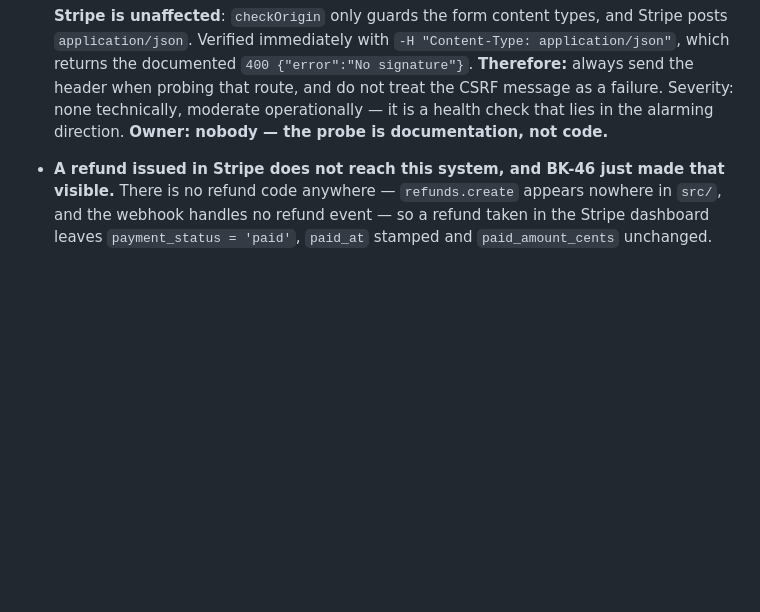
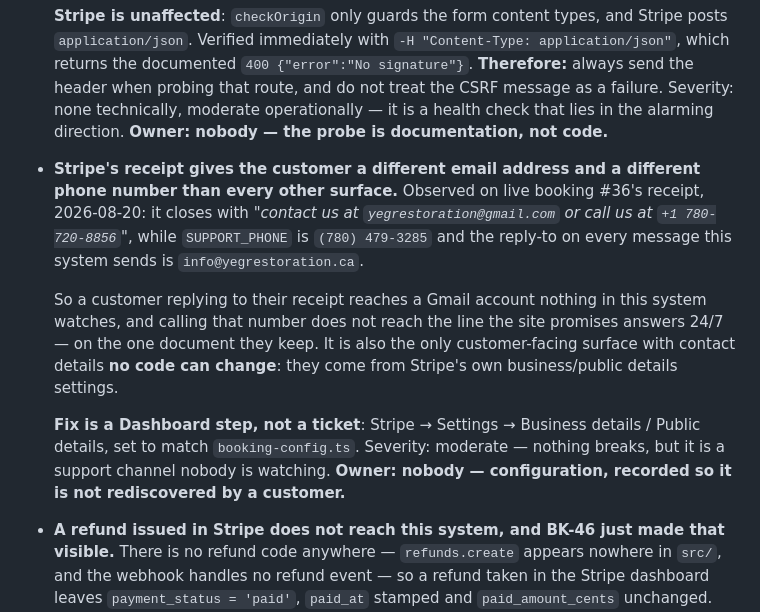
Before and after one commit to angularbrackets-web/yegrestoration, a Markdown page: docs/booking/ROADMAP.md, the part around the change. Rendered like a GitHub page; blank space fills up the shorter version.

Commit message:
docs: BK-48, and the receipt's contact details point somewhere nobody watches
The GST number reaches no receipt; the Dashboard field governs invoices and a
Checkout Session issues a receipt. Ticket written, plan awaiting review.

Separately, live booking #36's receipt closes with a Gmail address and a phone
number that appear nowhere else in the system. Dashboard setting, no code.

Co-Authored-By: Claude Opus 5 <noreply@anthropic.com>
Claude-Session: https://claude.ai/code/session_014k768hNifTe4dmFEPp3qd1

```diff
--- a/docs/booking/ROADMAP.md
+++ b/docs/booking/ROADMAP.md
@@ -147,6 +147,25 @@ indefinitely** — it is the message inbox, not an archive. Migration 004 made
   Severity: none technically, moderate operationally — it is a health check that
   lies in the alarming direction. **Owner: nobody — the probe is documentation,
   not code.**
+
+- **Stripe's receipt gives the customer a different email address and a
+  different phone number than every other surface.** Observed on live booking
+  #36's receipt, 2026-08-20: it closes with *"contact us at
+  `yegrestoration@gmail.com` or call us at `+1 780-720-8856`"*, while
+  `SUPPORT_PHONE` is `(780) 479-3285` and the reply-to on every message this
+  system sends is `info@yegrestoration.ca`.
+
+  So a customer replying to their receipt reaches a Gmail account nothing in
+  this system watches, and calling that number does not reach the line the site
+  promises answers 24/7 — on the one document they keep. It is also the only
+  customer-facing surface with contact details **no code can change**: they come
+  from Stripe's own business/public details settings.
+
+  **Fix is a Dashboard step, not a ticket**: Stripe → Settings → Business
+  details / Public details, set to match `booking-config.ts`. Severity:
+  moderate — nothing breaks, but it is a support channel nobody is watching.
+  **Owner: nobody — configuration, recorded so it is not rediscovered by a
+  customer.**
 
 - **A refund issued in Stripe does not reach this system, and BK-46 just made
   that visible.** There is no refund code anywhere — `refunds.create` appears
```
Also changed, not shown: 1 other file.
